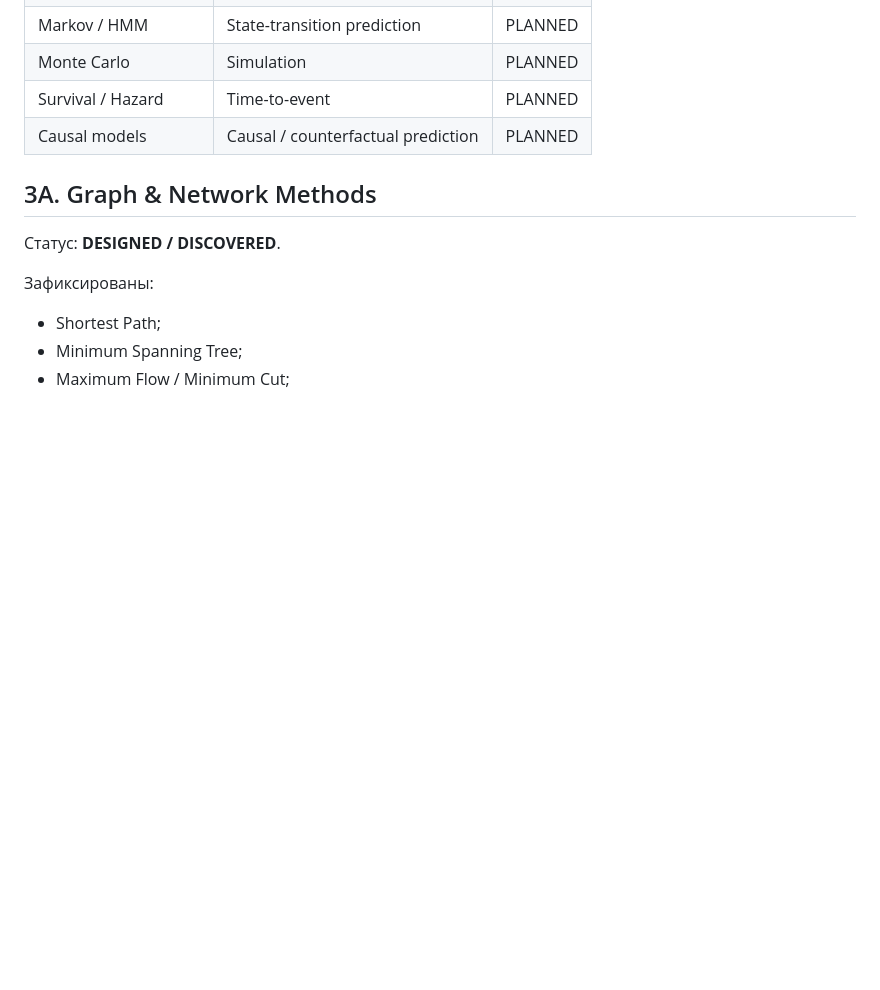
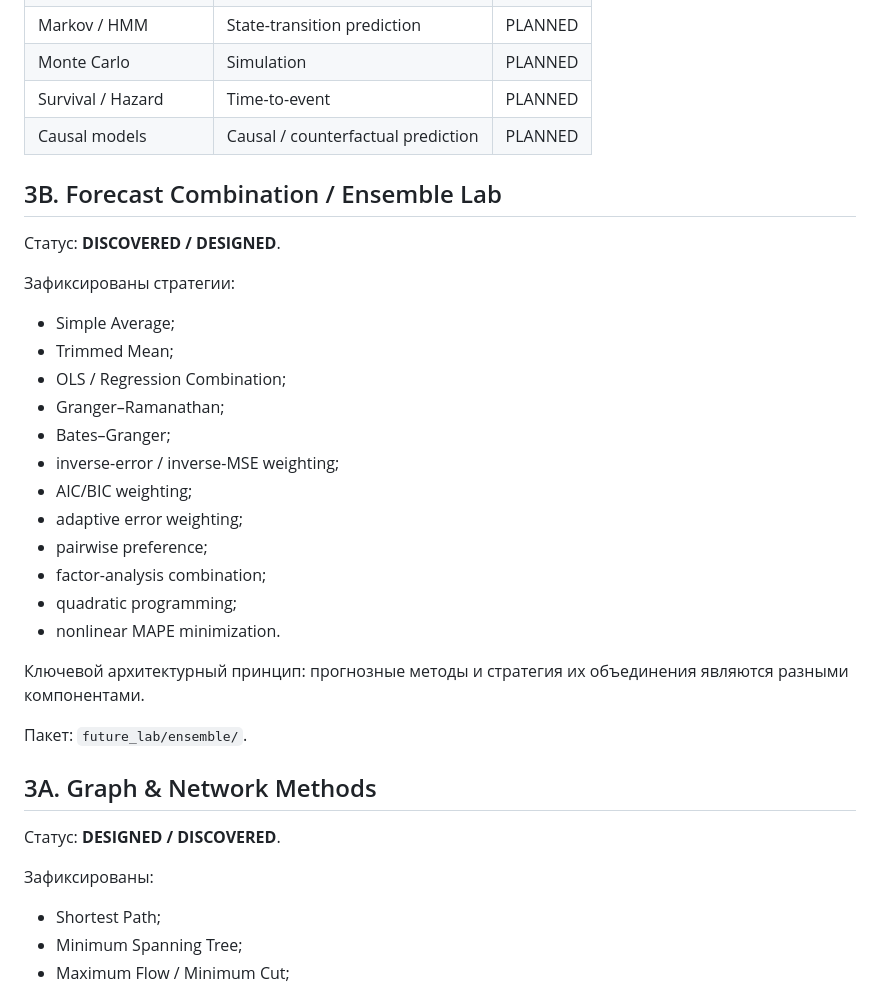
Before and after one commit to VictorKVS/alina-knowledge-worker, a Markdown page: future_lab/MASTER_INDEX.md, the part around the change. Rendered like a GitHub page; blank space fills up the shorter version.

Commit message:
future-lab: add ensemble combination section to master index

```diff
--- a/future_lab/MASTER_INDEX.md
+++ b/future_lab/MASTER_INDEX.md
@@ -46,6 +46,28 @@
 | Monte Carlo | Simulation | PLANNED |
 | Survival / Hazard | Time-to-event | PLANNED |
 | Causal models | Causal / counterfactual prediction | PLANNED |
+
+## 3B. Forecast Combination / Ensemble Lab
+
+Статус: **DISCOVERED / DESIGNED**.
+
+Зафиксированы стратегии:
+- Simple Average;
+- Trimmed Mean;
+- OLS / Regression Combination;
+- Granger–Ramanathan;
+- Bates–Granger;
+- inverse-error / inverse-MSE weighting;
+- AIC/BIC weighting;
+- adaptive error weighting;
+- pairwise preference;
+- factor-analysis combination;
+- quadratic programming;
+- nonlinear MAPE minimization.
+
+Ключевой архитектурный принцип: прогнозные методы и стратегия их объединения являются разными компонентами.
+
+Пакет: `future_lab/ensemble/`.
 
 ## 3A. Graph & Network Methods
 
```
